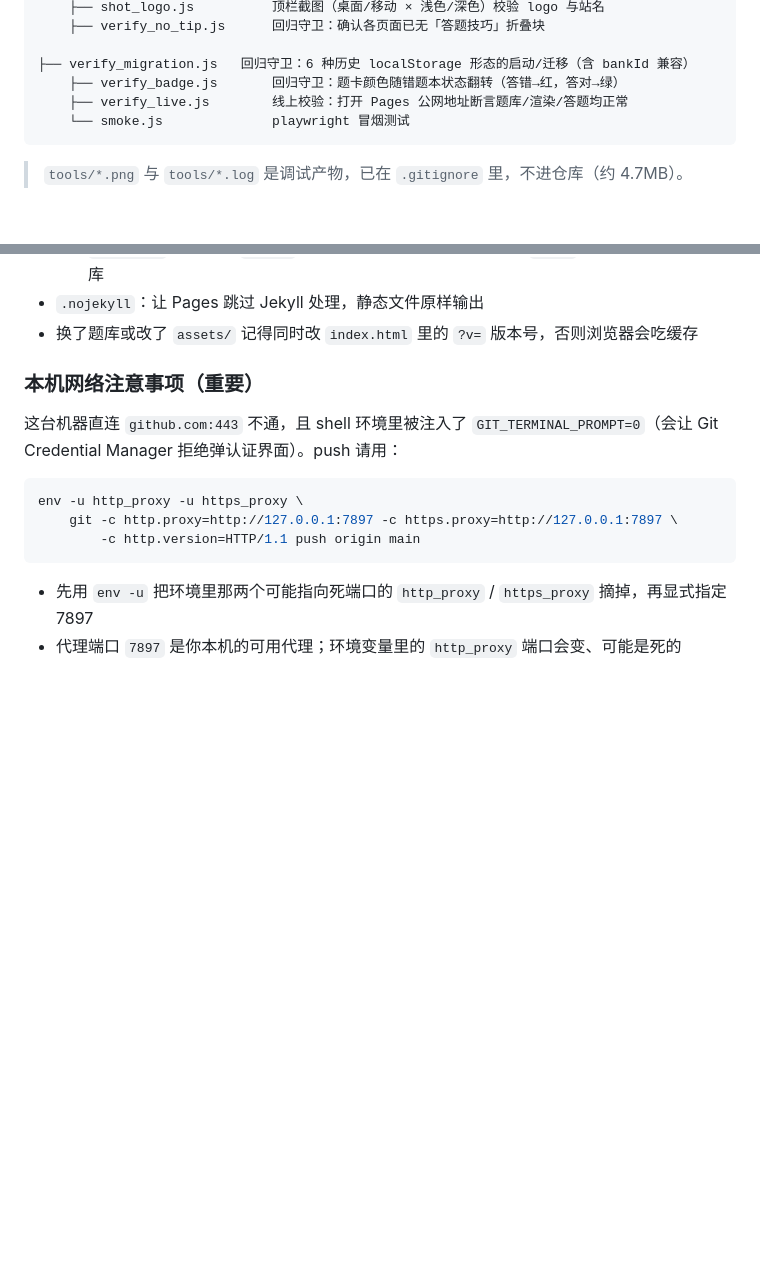
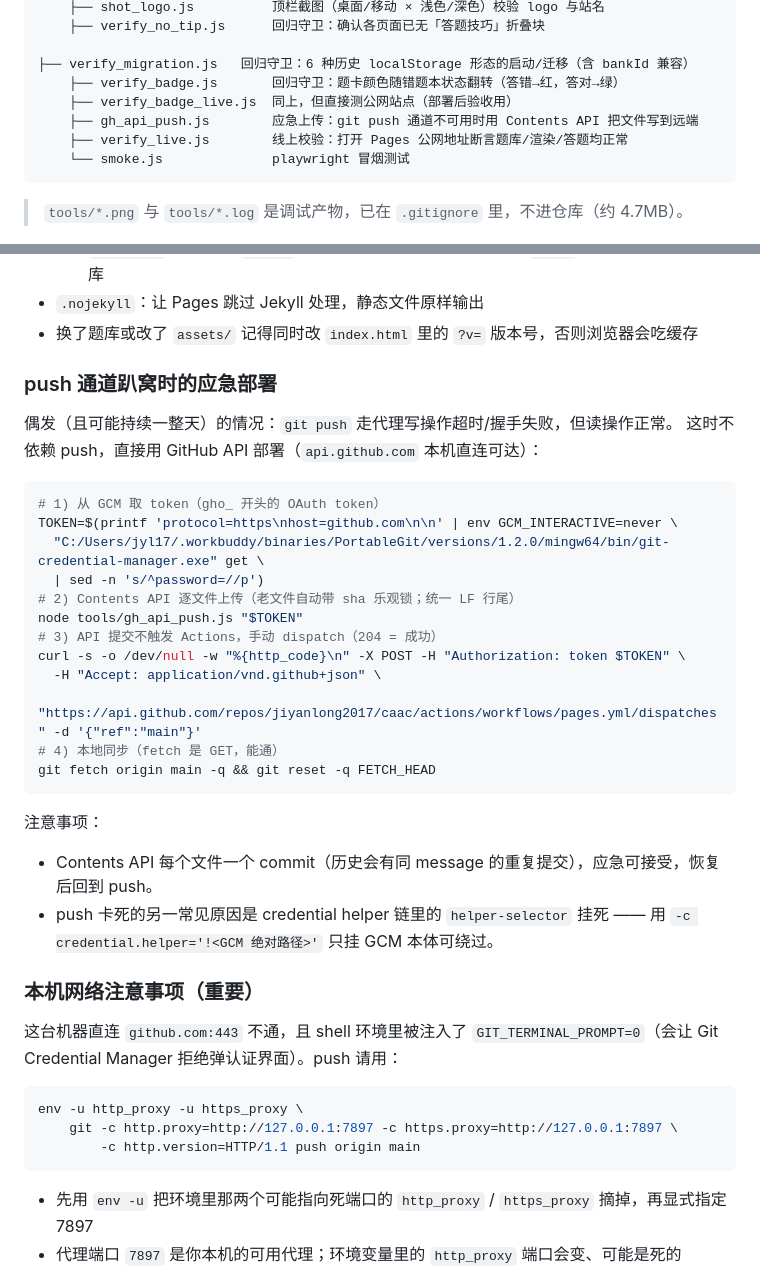
Before and after one commit to jiyanlong2017/caac, a Markdown page: README.md, 2 parts joined by grey strips. GitHub-like rendering; blank space fills up the shorter version.

Commit message:
docs: 工具清单补 verify_badge_live/gh_api_push，部署节补 API 应急路径

````diff
--- a/README.md
+++ b/README.md
@@ -43,6 +43,8 @@ caac-quiz/
     ├── verify_no_tip.js      回归守卫：确认各页面已无「答题技巧」折叠块
     ├── verify_migration.js   回归守卫：6 种历史 localStorage 形态的启动/迁移（含 bankId 兼容）
     ├── verify_badge.js       回归守卫：题卡颜色随错题本状态翻转（答错→红，答对→绿）
+    ├── verify_badge_live.js  同上，但直接测公网站点（部署后验收用）
+    ├── gh_api_push.js        应急上传：git push 通道不可用时用 Contents API 把文件写到远端
     ├── verify_live.js        线上校验：打开 Pages 公网地址断言题库/渲染/答题均正常
     └── smoke.js              playwright 冒烟测试
 ```
@@ -92,6 +94,31 @@ python -m http.server 8080 --bind 127.0.0.1
     不会把 `tools/` 里的脚本截图发上线，也不发布 `data/` 下的原始题库与辅助库
 - `.nojekyll`：让 Pages 跳过 Jekyll 处理，静态文件原样输出
 - 换了题库或改了 `assets/` 记得同时改 `index.html` 里的 `?v=` 版本号，否则浏览器会吃缓存
+
+### push 通道趴窝时的应急部署
+
+偶发（且可能持续一整天）的情况：`git push` 走代理写操作超时/握手失败，但读操作正常。
+这时不依赖 push，直接用 GitHub API 部署（`api.github.com` 本机直连可达）：
+
+```bash
+# 1) 从 GCM 取 token（gho_ 开头的 OAuth token）
+TOKEN=$(printf 'protocol=https\nhost=github.com\n\n' | env GCM_INTERACTIVE=never \
+  "C:/Users/jyl17/.workbuddy/binaries/PortableGit/versions/1.2.0/mingw64/bin/git-credential-manager.exe" get \
+  | sed -n 's/^password=//p')
+# 2) Contents API 逐文件上传（老文件自动带 sha 乐观锁；统一 LF 行尾）
+node tools/gh_api_push.js "$TOKEN"
+# 3) API 提交不触发 Actions，手动 dispatch（204 = 成功）
+curl -s -o /dev/null -w "%{http_code}\n" -X POST -H "Authorization: token $TOKEN" \
+  -H "Accept: application/vnd.github+json" \
+  "https://api.github.com/repos/jiyanlong2017/caac/actions/workflows/pages.yml/dispatches" -d '{"ref":"main"}'
+# 4) 本地同步（fetch 是 GET，能通）
+git fetch origin main -q && git reset -q FETCH_HEAD
+```
+
+注意事项：
+- Contents API 每个文件一个 commit（历史会有同 message 的重复提交），应急可接受，恢复后回到 push。
+- push 卡死的另一常见原因是 credential helper 链里的 `helper-selector` 挂死 ——
+  用 `-c credential.helper='!<GCM 绝对路径>'` 只挂 GCM 本体可绕过。
 
 ### 本机网络注意事项（重要）
 
````
